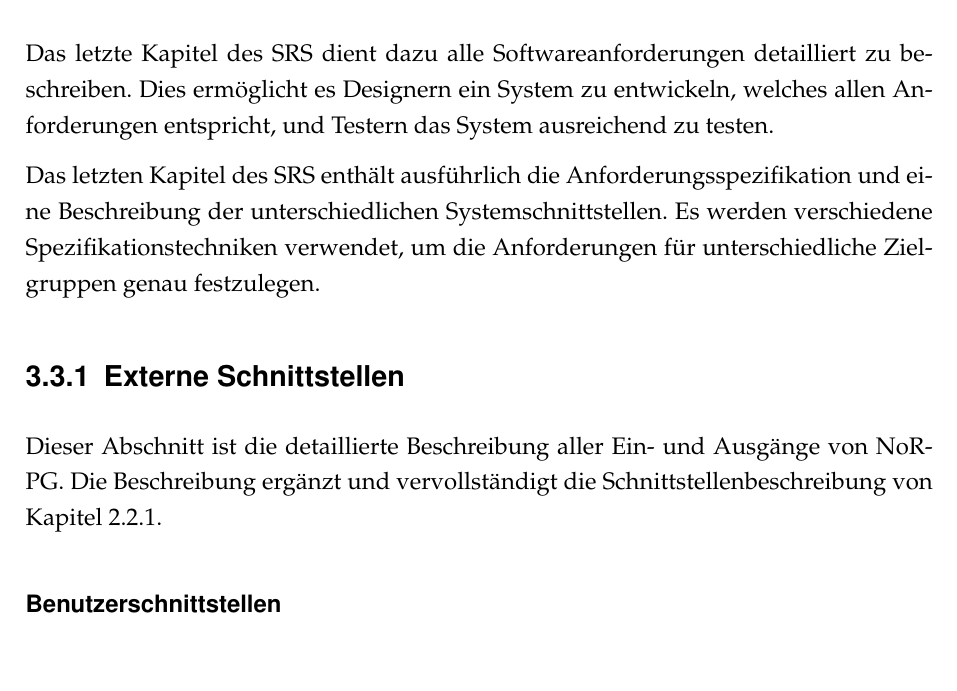
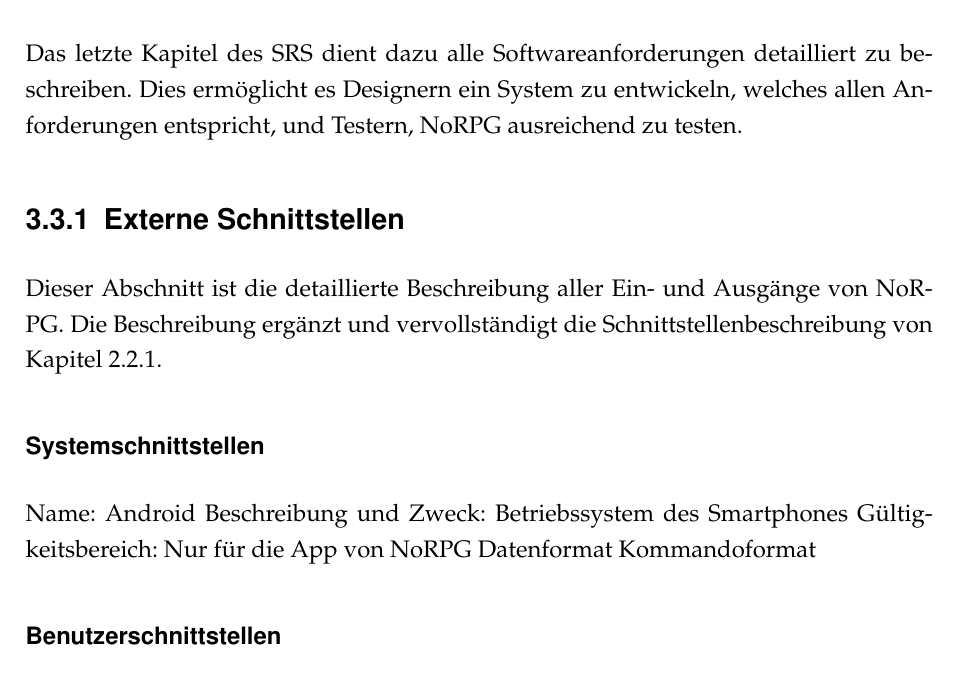
Before and after one commit to nappydevelopment/NoRPG-docs, a LaTeX document (TeX/vorlage.tex, which reads TeX/chapter/usecase.tex): part of page 18 of 35, cut so that both start at the same text, the shorter picture padded with empty space. The pictures show the PDF file TeX/vorlage.pdf that the author committed with the source.

Commit message:
Update highlevelview

```diff
--- a/TeX/chapter/usecase.tex
+++ b/TeX/chapter/usecase.tex
@@ -75,9 +75,7 @@
 		In dem Fall, dass das Projekt verzögert wird, gibt es einige Anforderungen, die auf die nächste Version der Anwendung übertragen werden könnten.
 
 \section{Spezifische Anforderungen}
-	Das letzte Kapitel des SRS dient dazu alle Softwareanforderungen detailliert zu beschreiben. Dies ermöglicht es Designern ein System zu entwickeln, welches allen Anforderungen entspricht, und Testern das System ausreichend zu testen.
-
-	Das letzten Kapitel des SRS enthält ausführlich die Anforderungsspezifikation und eine Beschreibung der unterschiedlichen Systemschnittstellen. Es werden verschiedene Spezifikationstechniken verwendet, um die Anforderungen für unterschiedliche Zielgruppen genau festzulegen.
+	Das letzte Kapitel des SRS dient dazu alle Softwareanforderungen detailliert zu beschreiben. Dies ermöglicht es Designern ein System zu entwickeln, welches allen Anforderungen entspricht, und Testern, NoRPG ausreichend zu testen.
 
 	\subsection{Externe Schnittstellen}
 		Dieser Abschnitt ist die detaillierte Beschreibung aller Ein- und Ausgänge von NoRPG. Die Beschreibung ergänzt und vervollständigt die Schnittstellenbeschreibung von Kapitel 2.2.1.
@@ -89,12 +87,19 @@
 	%	d) Gültigkeitsbereich, Genauigkeit + Toleranz;
 	%	e) Maßeinheit;
 	%	f) Timing;
-	%	g) Beziehungne zu anderen In-/Outputs;
+	%	g) Beziehungen zu anderen In-/Outputs;
 	%	h) Screen(Bildschirm)format /-organisation;
 	%	i) Fenster(Window)format /-organisation;
-	%	j) Datenforrmat;
+	%	j) Datenformat;
 	%	k) Kommandoformat;
 	%	l) End messages.
+
+		\subsubsection{Systemschnittstellen}
+			Name: Android
+			Beschreibung und Zweck: Betriebssystem des Smartphones
+			Gültigkeitsbereich: Nur für die App von NoRPG
+			Datenformat
+			Kommandoformat
 
 		\subsubsection{Benutzerschnittstellen}
 			Die Benutzerschnittstellen, die user interfaces, sind der Punkt, an dem der Benutzer mit der Software interagiert. Zur Beschreibung der Benutzerschnittstellen werden logische Eigenschaften sowie Aspekte zur Optimierung formuliert.
```
Also changed, not shown: TeX/pics/HighLevelView.png, TeX/vorlage.pdf, TeX/chapter/usecase.tex (2 more changed lines), 1 other file.
